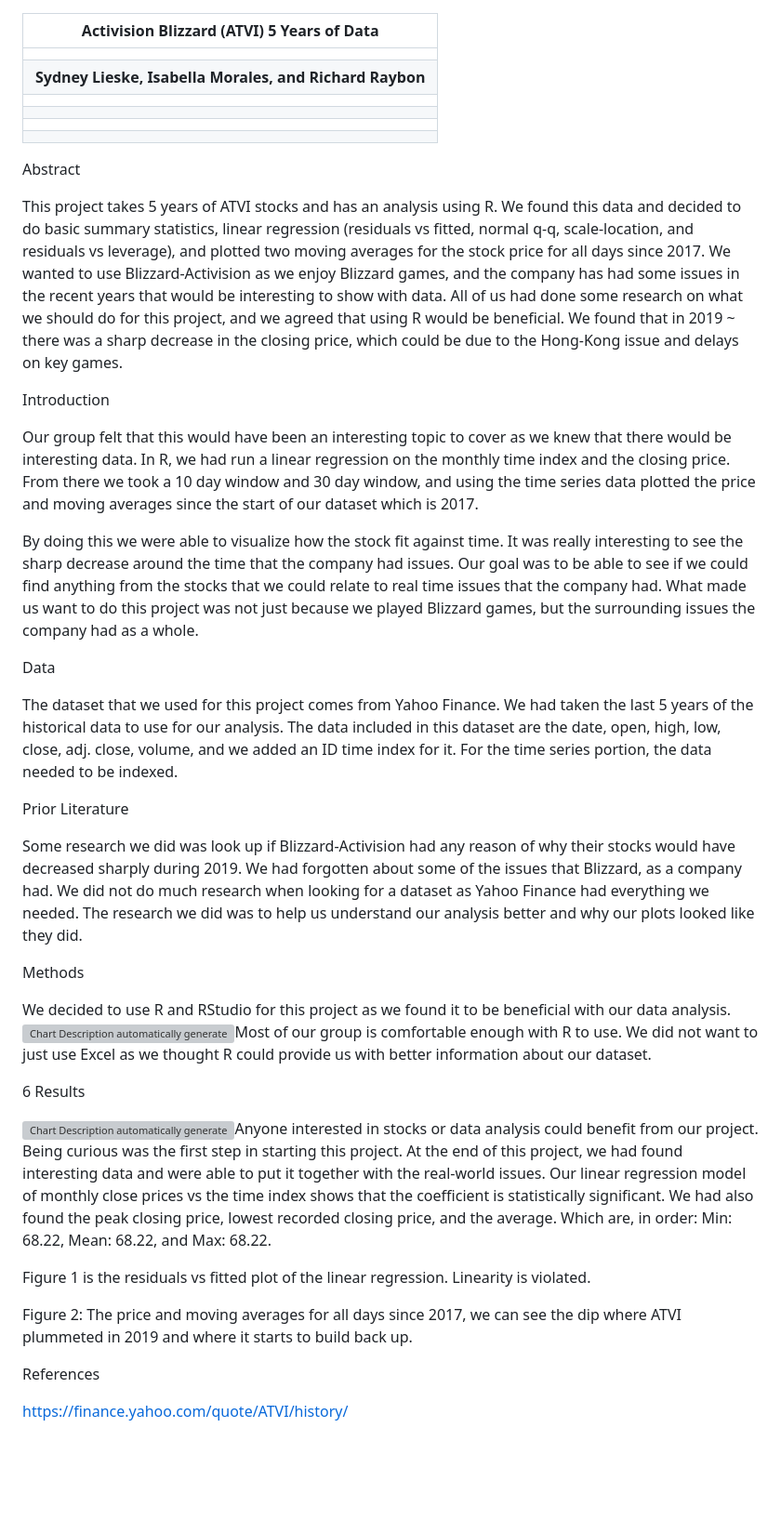
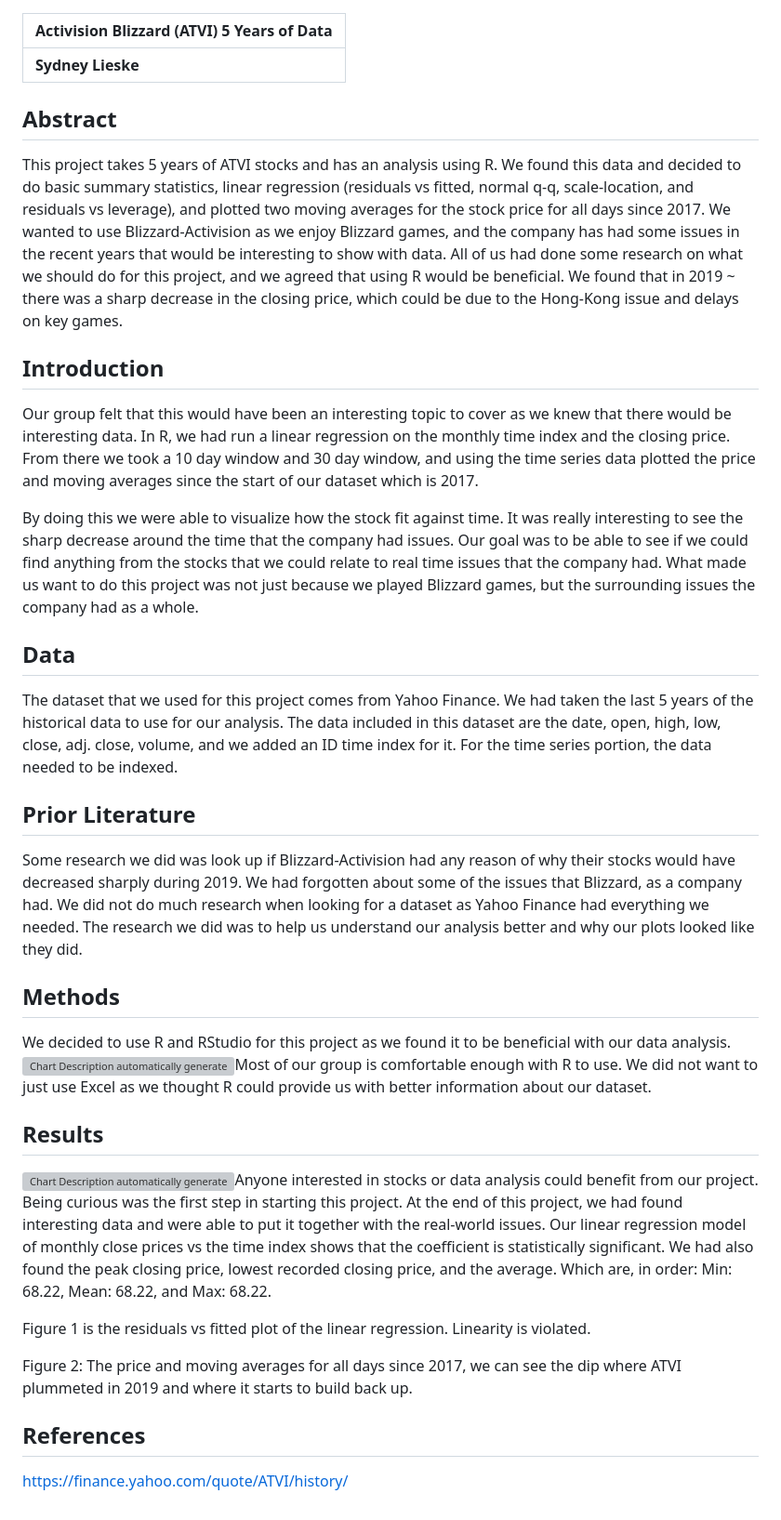
Before and after one commit to slie9/Macro-Project-ATVI-, a Markdown page: Macro_ATVI_Project.md, the part around the change. Shown: that part at 93% size. Rendered like a GitHub page; blank space fills up the shorter version; grey boxes are pictures that could not be loaded.

Commit message:
Updated markdown file, need to fix images

```diff
--- a/Macro_ATVI_Project.md
+++ b/Macro_ATVI_Project.md
@@ -1,35 +1,30 @@
 | **Activision Blizzard (ATVI)**   **5 Years of Data**      |
 |-----------------------------------------------------------|
-|                                                           |
-|   **Sydney Lieske, Isabella Morales, and Richard Raybon** |
-|                                                           |
-|                                                           |
-|                                                           |
-|                                                           |
+|   **Sydney Lieske** |
 
-Abstract
+## Abstract
 
 This project takes 5 years of ATVI stocks and has an analysis using R. We found this data and decided to do basic summary statistics, linear regression (residuals vs fitted, normal q-q, scale-location, and residuals vs leverage), and plotted two moving averages for the stock price for all days since 2017. We wanted to use Blizzard-Activision as we enjoy Blizzard games, and the company has had some issues in the recent years that would be interesting to show with data. All of us had done some research on what we should do for this project, and we agreed that using R would be beneficial. We found that in 2019 \~ there was a sharp decrease in the closing price, which could be due to the Hong-Kong issue and delays on key games.
 
-Introduction
+## Introduction
 
 Our group felt that this would have been an interesting topic to cover as we knew that there would be interesting data. In R, we had run a linear regression on the monthly time index and the closing price. From there we took a 10 day window and 30 day window, and using the time series data plotted the price and moving averages since the start of our dataset which is 2017.
 
 By doing this we were able to visualize how the stock fit against time. It was really interesting to see the sharp decrease around the time that the company had issues. Our goal was to be able to see if we could find anything from the stocks that we could relate to real time issues that the company had. What made us want to do this project was not just because we played Blizzard games, but the surrounding issues the company had as a whole.
 
-Data
+## Data
 
 The dataset that we used for this project comes from Yahoo Finance. We had taken the last 5 years of the historical data to use for our analysis. The data included in this dataset are the date, open, high, low, close, adj. close, volume, and we added an ID time index for it. For the time series portion, the data needed to be indexed.
 
-Prior Literature
+## Prior Literature
 
 Some research we did was look up if Blizzard-Activision had any reason of why their stocks would have decreased sharply during 2019. We had forgotten about some of the issues that Blizzard, as a company had. We did not do much research when looking for a dataset as Yahoo Finance had everything we needed. The research we did was to help us understand our analysis better and why our plots looked like they did.
 
-Methods
+## Methods
 
 We decided to use R and RStudio for this project as we found it to be beneficial with our data analysis. ![Chart Description automatically generated](media/cc54f2115fdb788ec9ee26f8a8199979.png)Most of our group is comfortable enough with R to use. We did not want to just use Excel as we thought R could provide us with better information about our dataset.
 
-6 Results
+## Results
 
 ![Chart Description automatically generated](media/e115afd11106bcce2099292999012a00.png)Anyone interested in stocks or data analysis could benefit from our project. Being curious was the first step in starting this project. At the end of this project, we had found interesting data and were able to put it together with the real-world issues. Our linear regression model of monthly close prices vs the time index shows that the coefficient is statistically significant. We had also found the peak closing price, lowest recorded closing price, and the average. Which are, in order: Min: 68.22, Mean: 68.22, and Max: 68.22.
 
@@ -37,6 +32,6 @@ Figure 1 is the residuals vs fitted plot of the linear regression. Linearity is
 
 Figure 2: The price and moving averages for all days since 2017, we can see the dip where ATVI plummeted in 2019 and where it starts to build back up.
 
-References
+## References
 
 https://finance.yahoo.com/quote/ATVI/history/
```
